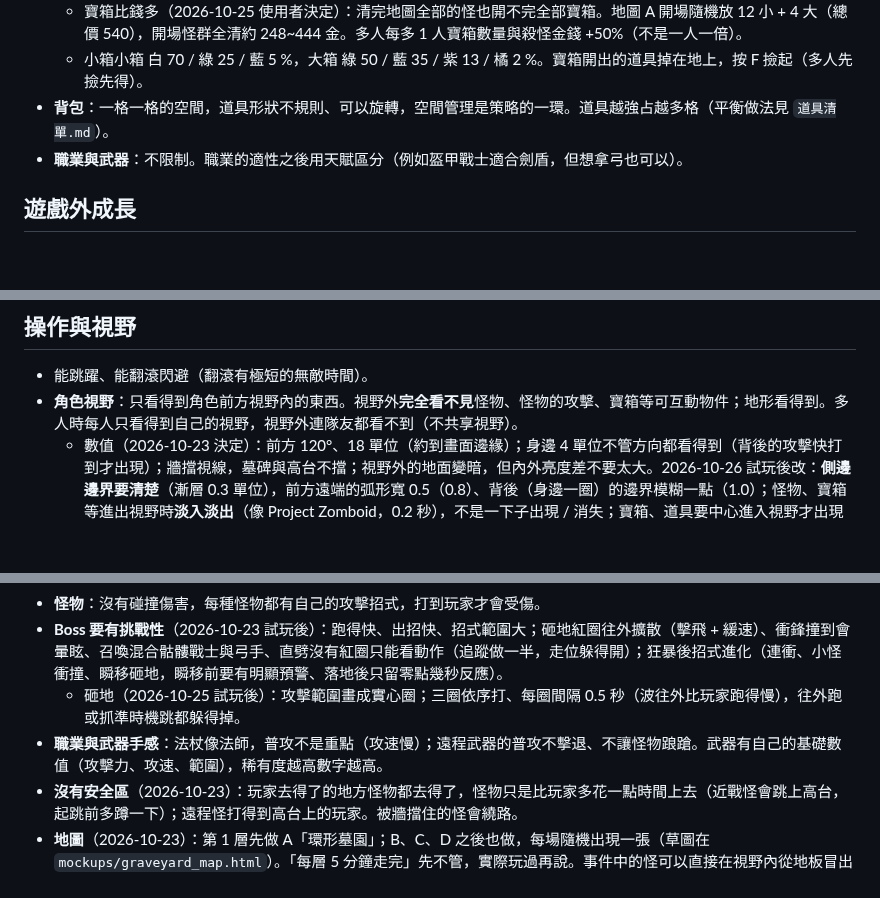
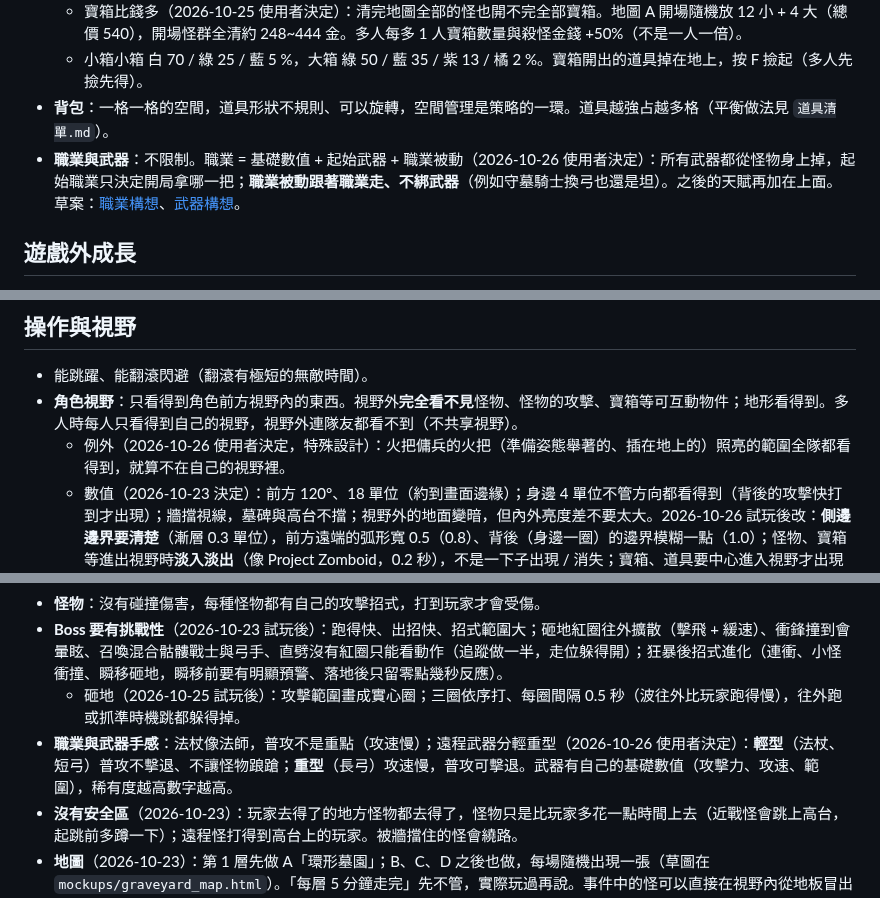
Before and after one commit to alex86106pig/Cubeborn, a Markdown page: docs/設計方向.md, 3 parts joined by grey strips. Drawn GitHub-style; blank space fills up the shorter version.

Commit message:
設計方向：職業被動、遠程武器分輕重型、火把全隊視野例外；解除試玩暫停

```diff
--- a/docs/設計方向.md
+++ b/docs/設計方向.md
@@ -43,7 +43,7 @@
   - 寶箱比錢多（2026-10-25 使用者決定）：清完地圖全部的怪也開不完全部寶箱。地圖 A 開場隨機放 12 小 + 4 大（總價 540），開場怪群全清約 248~444 金。多人每多 1 人寶箱數量與殺怪金錢 +50%（不是一人一倍）。
   - 小箱小箱 白 70 / 綠 25 / 藍 5 %，大箱 綠 50 / 藍 35 / 紫 13 / 橘 2 %。寶箱開出的道具掉在地上，按 F 撿起（多人先撿先得）。
 - **背包**：一格一格的空間，道具形狀不規則、可以旋轉，空間管理是策略的一環。道具越強占越多格（平衡做法見 `道具清單.md`）。
-- **職業與武器**：不限制。職業的適性之後用天賦區分（例如盔甲戰士適合劍盾，但想拿弓也可以）。
+- **職業與武器**：不限制。職業 = 基礎數值 + 起始武器 + 職業被動（2026-10-26 使用者決定）：所有武器都從怪物身上掉，起始職業只決定開局拿哪一把；**職業被動跟著職業走、不綁武器**（例如守墓騎士換弓也還是坦）。之後的天賦再加在上面。草案：[職業構想](https://claude.ai/artifact/Uh213GXWMsG87G4kGJBQnf)、[武器構想](https://claude.ai/artifact/4n5VEg55cBfqDnGd6jtMD8)。
 
 ## 遊戲外成長
 - 遊戲內賺一種帶得出去的貨幣，用來買各職業的天賦或技能。
@@ -56,6 +56,7 @@
 ## 操作與視野
 - 能跳躍、能翻滾閃避（翻滾有極短的無敵時間）。
 - **角色視野**：只看得到角色前方視野內的東西。視野外**完全看不見**怪物、怪物的攻擊、寶箱等可互動物件；地形看得到。多人時每人只看得到自己的視野，視野外連隊友都看不到（不共享視野）。
+  - 例外（2026-10-26 使用者決定，特殊設計）：火把傭兵的火把（準備姿態舉著的、插在地上的）照亮的範圍全隊都看得到，就算不在自己的視野裡。
   - 數值（2026-10-23 決定）：前方 120°、18 單位（約到畫面邊緣）；身邊 4 單位不管方向都看得到（背後的攻擊快打到才出現）；牆擋視線，墓碑與高台不擋；視野外的地面變暗，但內外亮度差不要太大。2026-10-26 試玩後改：**側邊邊界要清楚**（漸層 0.3 單位），前方遠端的弧形寬 0.5（0.8）、背後（身邊一圈）的邊界模糊一點（1.0）；怪物、寶箱等進出視野時**淡入淡出**（像 Project Zomboid，0.2 秒），不是一下子出現 / 消失；寶箱、道具要中心進入視野才出現（露一角不算），怪物身體邊緣進來就出現。網頁版也要淡入淡出。
 - **格擋**：盾牌只能擋「有方向的投射物」與「近戰攻擊」，而且只擋前方；持續傷害（毒霧）、Boss 砸地、紅圈範圍攻擊等一律擋不住。
   - 操作（2026-10-25 決定）：按住右鍵格擋、放開就放下，沒有冷卻；格擋中按左鍵招架（有冷卻）。招架判定內擋到攻擊 = 全額盾反；沒擋到也有傷害，但減半。按住右鍵時技能欄的左鍵改成「招架」。
@@ -63,7 +64,7 @@
 - **怪物**：沒有碰撞傷害，每種怪物都有自己的攻擊招式，打到玩家才會受傷。
 - **Boss 要有挑戰性**（2026-10-23 試玩後）：跑得快、出招快、招式範圍大；砸地紅圈往外擴散（擊飛 + 緩速）、衝鋒撞到會暈眩、召喚混合骷髏戰士與弓手、直劈沒有紅圈只能看動作（追蹤做一半，走位躲得開）；狂暴後招式進化（連衝、小怪衝撞、瞬移砸地，瞬移前要有明顯預警、落地後只留零點幾秒反應）。
   - 砸地（2026-10-25 試玩後）：攻擊範圍畫成實心圈；三圈依序打、每圈間隔 0.5 秒（波往外比玩家跑得慢），往外跑或抓準時機跳都躲得掉。
-- **職業與武器手感**：法杖像法師，普攻不是重點（攻速慢）；遠程武器的普攻不擊退、不讓怪物踉蹌。武器有自己的基礎數值（攻擊力、攻速、範圍），稀有度越高數字越高。
+- **職業與武器手感**：法杖像法師，普攻不是重點（攻速慢）；遠程武器分輕重型（2026-10-26 使用者決定）：**輕型**（法杖、短弓）普攻不擊退、不讓怪物踉蹌；**重型**（長弓）攻速慢，普攻可擊退。武器有自己的基礎數值（攻擊力、攻速、範圍），稀有度越高數字越高。
 - **沒有安全區**（2026-10-23）：玩家去得了的地方怪物都去得了，怪物只是比玩家多花一點時間上去（近戰怪會跳上高台，起跳前多蹲一下）；遠程怪打得到高台上的玩家。被牆擋住的怪會繞路。
 - **地圖**（2026-10-23）：第 1 層先做 A「環形墓園」；B、C、D 之後也做，每場隨機出現一張（草圖在 `mockups/graveyard_map.html`）。「每層 5 分鐘走完」先不管，實際玩過再說。事件中的怪可以直接在視野內從地板冒出來，所以入口少（例如只有北門）不是問題。
 
```
Also changed, not shown: CHANGELOG.md (+5 -0 lines), docs/進度.md (+1 -1 lines).
